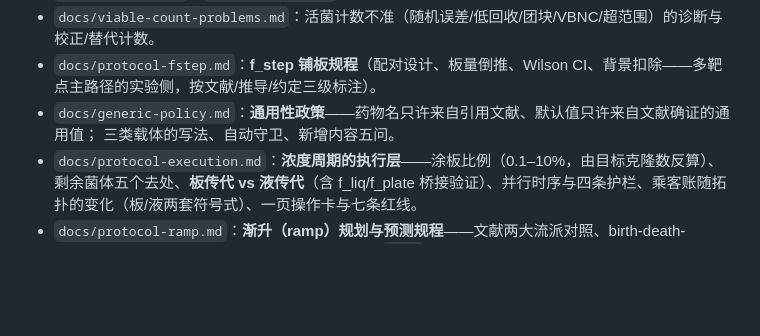
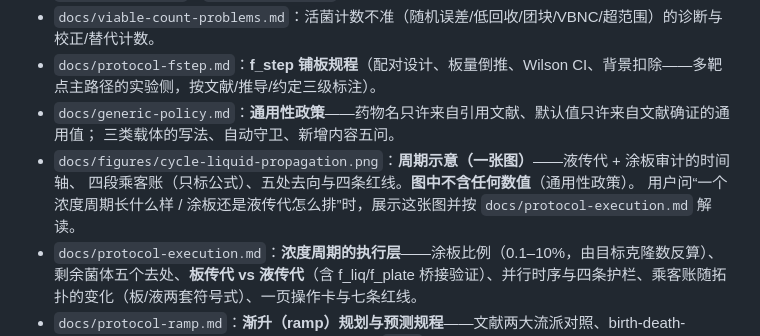
Before and after one commit to onetree3636/fluctuation-analysis-skill, a Markdown page: SKILL.md, the part around the change. Rendered like a GitHub page; blank space fills up the shorter version.

```diff
--- a/SKILL.md
+++ b/SKILL.md
@@ -151,6 +151,9 @@ mutator 会改道（pbio.3001878）——单步效应按实测走，文献只定
 - `docs/protocol-fstep.md`：**f_step 铺板规程**（配对设计、板量倒推、Wilson CI、背景扣除——多靶点主路径的实验侧，按文献/推导/约定三级标注）。
 - `docs/generic-policy.md`：**通用性政策**——药物名只许来自引用文献、默认值只许来自文献确证的通用值；
   三类载体的写法、自动守卫、新增内容五问。
+- `docs/figures/cycle-liquid-propagation.png`：**周期示意（一张图）**——液传代 + 涂板审计的时间轴、
+  四段乘客账（只标公式）、五处去向与四条红线。**图中不含任何数值**（通用性政策）。
+  用户问“一个浓度周期长什么样 / 涂板还是液传代怎么排”时，展示这张图并按 `docs/protocol-execution.md` 解读。
 - `docs/protocol-execution.md`：**浓度周期的执行层**——涂板比例（0.1–10%，由目标克隆数反算）、剩余菌体五个去处、**板传代 vs 液传代**（含 f_liq/f_plate 桥接验证）、并行时序与四条护栏、乘客账随拓扑的变化（板/液两套符号式）、一页操作卡与七条红线。
 - `docs/protocol-ramp.md`：**渐升（ramp）规划与预测规程**——文献两大流派对照、birth-death-mutation 模型的预测边界（pcbi.1014666 精读）、`ramp` 规划器的数学（PAP 拟合/平稳补充/三段账/失守严格式）、记录字段表
 - `docs/start-here.md`：**多靶点入门（5 分钟，零公式）**——三个是非题决定下一步。
```
Also changed, not shown: docs/generic-policy.md (+9 -0 lines), docs/protocol-execution.md (+6 -0 lines), docs/figures/cycle-liquid-propagation.png (added), 2 other files.
